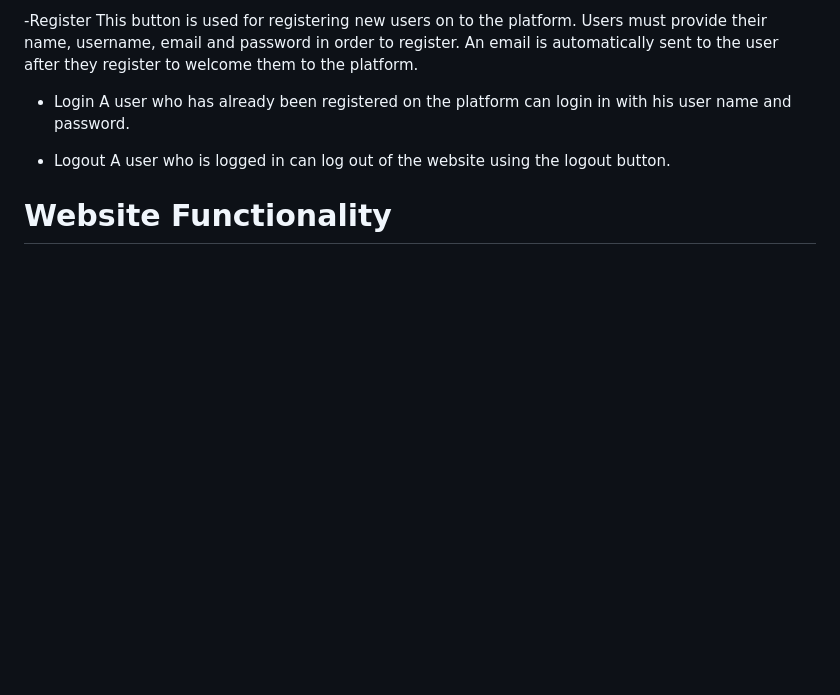
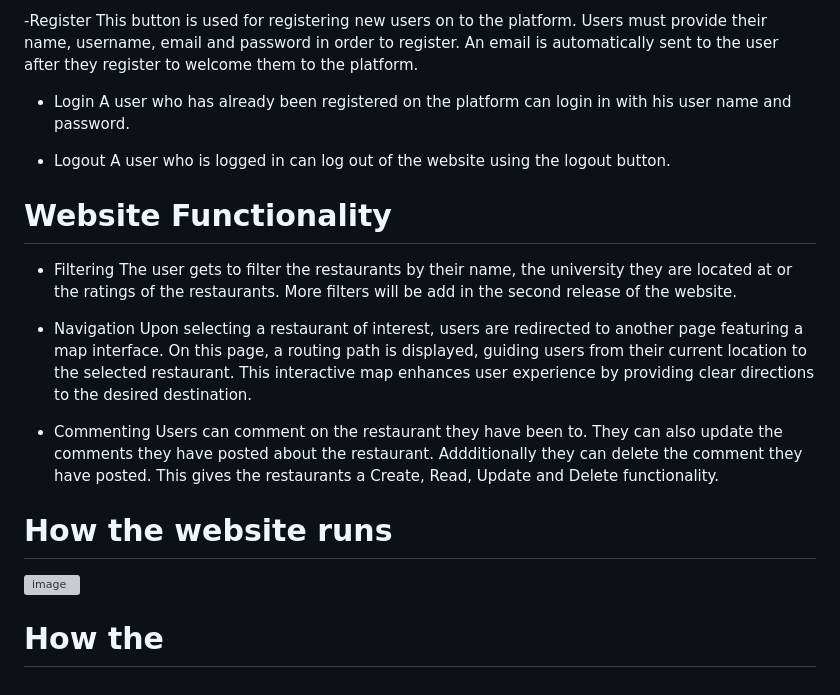
Before and after one commit to geotech-programming-project/restaurante-finder-app, a Markdown page: README.md, the part around the change. Drawn GitHub-style; blank space fills up the shorter version; grey boxes are pictures that could not be loaded.

```diff
--- a/README.md
+++ b/README.md
@@ -67,3 +67,17 @@ This button is used for registering new users on to the platform. Users must pro
 A user who is logged in can log out of the website using the logout button.
 
 # Website Functionality
+- Filtering
+The user gets to filter the restaurants by their name, the university they are located at or the ratings of the restaurants. More filters will be add in the second release of the website.
+
+- Navigation
+Upon selecting a restaurant of interest, users are redirected to another page featuring a map interface. On this page, a routing path is displayed, guiding users from their current location to the selected restaurant. This interactive map enhances user experience by providing clear directions to the desired destination.
+
+- Commenting
+Users can comment on the restaurant they have been to. They can also update the comments they have posted about the restaurant. Addditionally they can delete the comment they have posted. This gives the restaurants a Create, Read, Update and Delete functionality.
+
+# How the website runs
+![image](https://github.com/geotech-programming-project/restaurante-finder-app/assets/109597467/d3039df5-b551-4e8d-b3a5-1028449a395d)
+
+
+# How the
```
